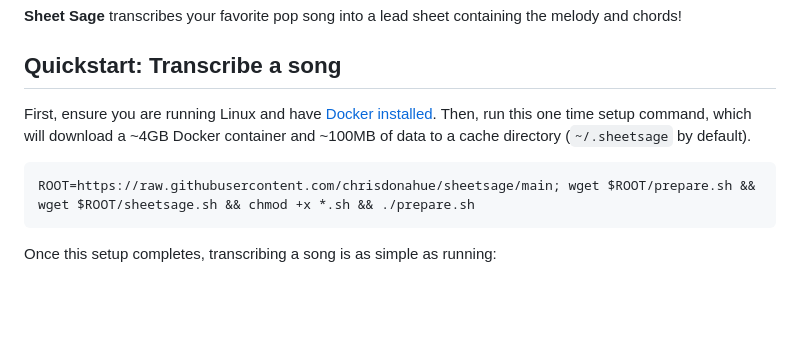
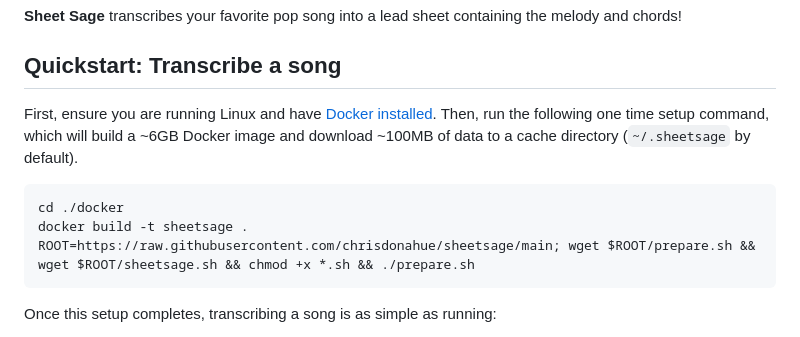
Before and after one commit to chrisdonahue/sheetsage, a Markdown page: README.md, the part around the change. Drawn GitHub-style; blank space fills up the shorter version.

````diff
--- a/README.md
+++ b/README.md
@@ -6,9 +6,11 @@
 
 ## Quickstart: Transcribe a song
 
-First, ensure you are running Linux and have [Docker installed](https://docs.docker.com/desktop/install/linux-install/). Then, run this one time setup command, which will download a ~4GB Docker container and ~100MB of data to a cache directory (`~/.sheetsage` by default).
+First, ensure you are running Linux and have [Docker installed](https://docs.docker.com/desktop/install/linux-install/). Then, run the following one time setup command, which will build a ~6GB Docker image and download ~100MB of data to a cache directory (`~/.sheetsage` by default).
 
 ```
+cd ./docker
+docker build -t sheetsage .
 ROOT=https://raw.githubusercontent.com/chrisdonahue/sheetsage/main; wget $ROOT/prepare.sh && wget $ROOT/sheetsage.sh && chmod +x *.sh && ./prepare.sh
 ```
 
````
